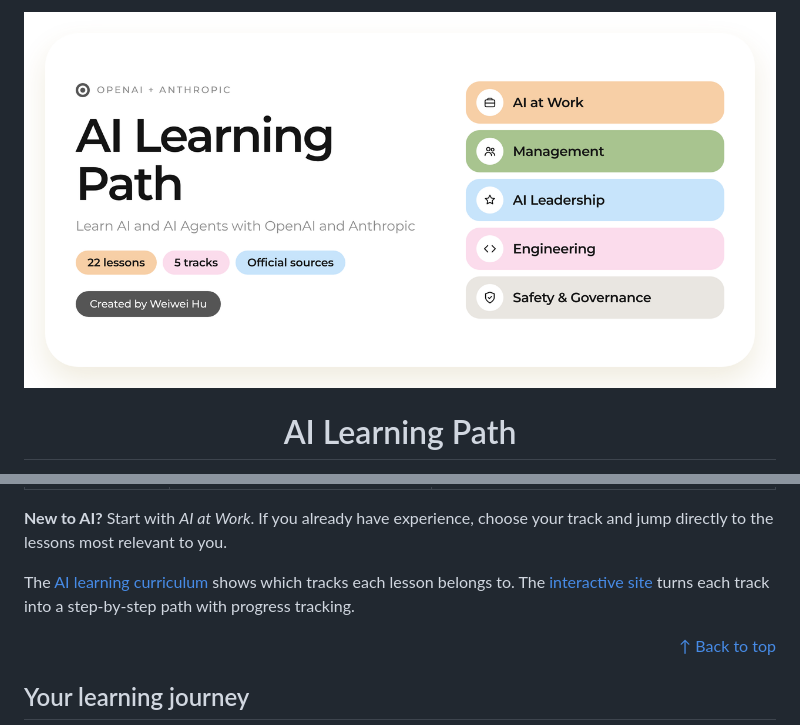
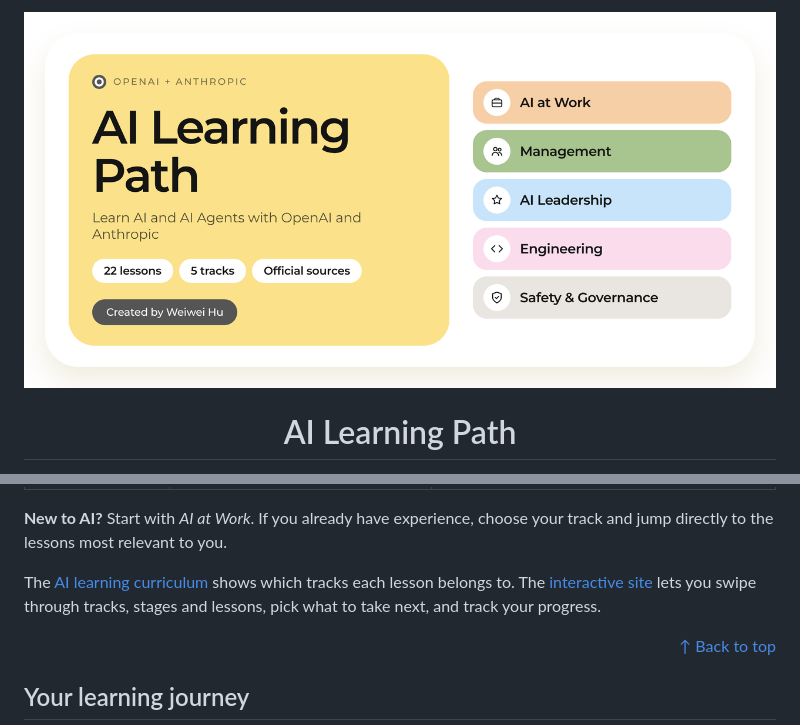
Before and after one commit to wei-wei-hu/ai-learning-hub, a Markdown page: README.md, 2 parts joined by grey strips. Drawn GitHub-style; pictures changed too: docs/cover.png.

Commit message:
Update README
Co-Authored-By: Claude Fable 5.2 <noreply@anthropic.com>
Claude-Session: https://claude.ai/code/session_01BdwePaEpPAiDmq5pX3fjB4

```diff
--- a/README.md
+++ b/README.md
@@ -41,7 +41,7 @@ AI Learning Path is designed for anyone who wants to learn AI and AI agents, fro
 
 **New to AI?** Start with *AI at Work*. If you already have experience, choose your track and jump directly to the lessons most relevant to you.
 
-The [AI learning curriculum](#ai-learning-curriculum) shows which tracks each lesson belongs to. The [interactive site](https://wei-wei-hu.github.io/ai-learning-path/) turns each track into a step-by-step path with progress tracking.
+The [AI learning curriculum](#ai-learning-curriculum) shows which tracks each lesson belongs to. The [interactive site](https://wei-wei-hu.github.io/ai-learning-path/) lets you swipe through tracks, stages and lessons, pick what to take next, and track your progress.
 
 <p align="right"><a href="#top">↑ Back to top</a></p>
 
```
